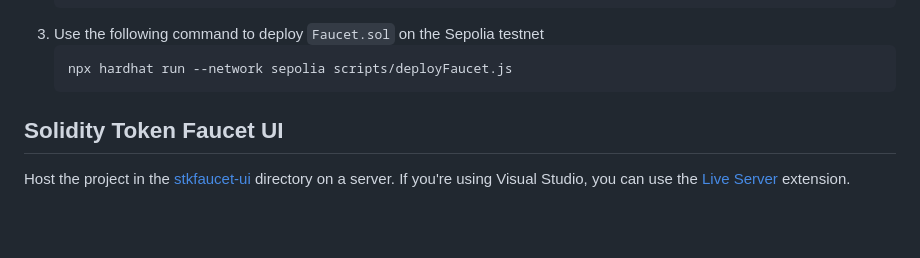
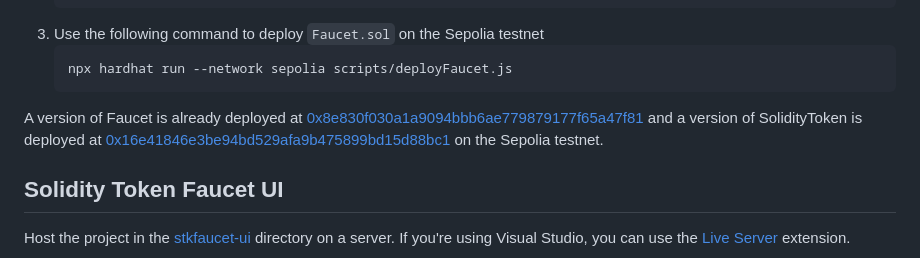
Before and after one commit to seeu-inspace/soliditytoken, a Markdown page: README.md, the part around the change. GitHub-like rendering; blank space fills up the shorter version.

````diff
--- a/README.md
+++ b/README.md
@@ -68,6 +68,9 @@ The following gas optimizations were implemented in the contracts.
    npx hardhat run --network sepolia scripts/deployFaucet.js
    ```
 
+
+A version of Faucet is already deployed at [0x8e830f030a1a9094bbb6ae779879177f65a47f81](https://sepolia.etherscan.io/address/0x8e830f030a1a9094bbb6ae779879177f65a47f81) and a version of SolidityToken is deployed at [0x16e41846e3be94bd529afa9b475899bd15d88bc1](https://sepolia.etherscan.io/address/0x16e41846e3be94bd529afa9b475899bd15d88bc1) on the Sepolia testnet.
+
 ## Solidity Token Faucet UI
 
 Host the project in the [stkfaucet-ui](stkfaucet-ui/) directory on a server. If you're using Visual Studio, you can use the [Live Server](https://marketplace.visualstudio.com/items?itemName=ritwickdey.LiveServer) extension.
````
